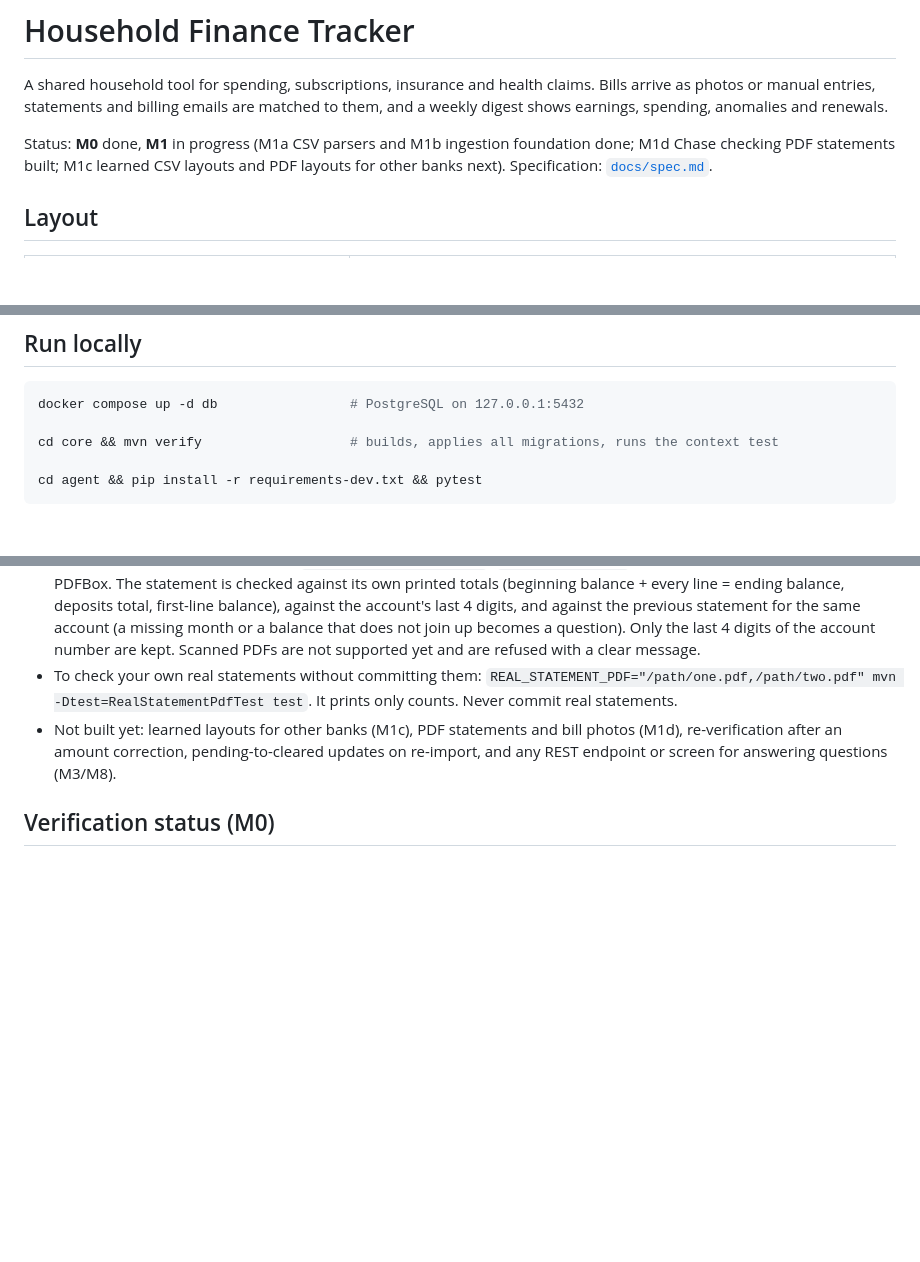
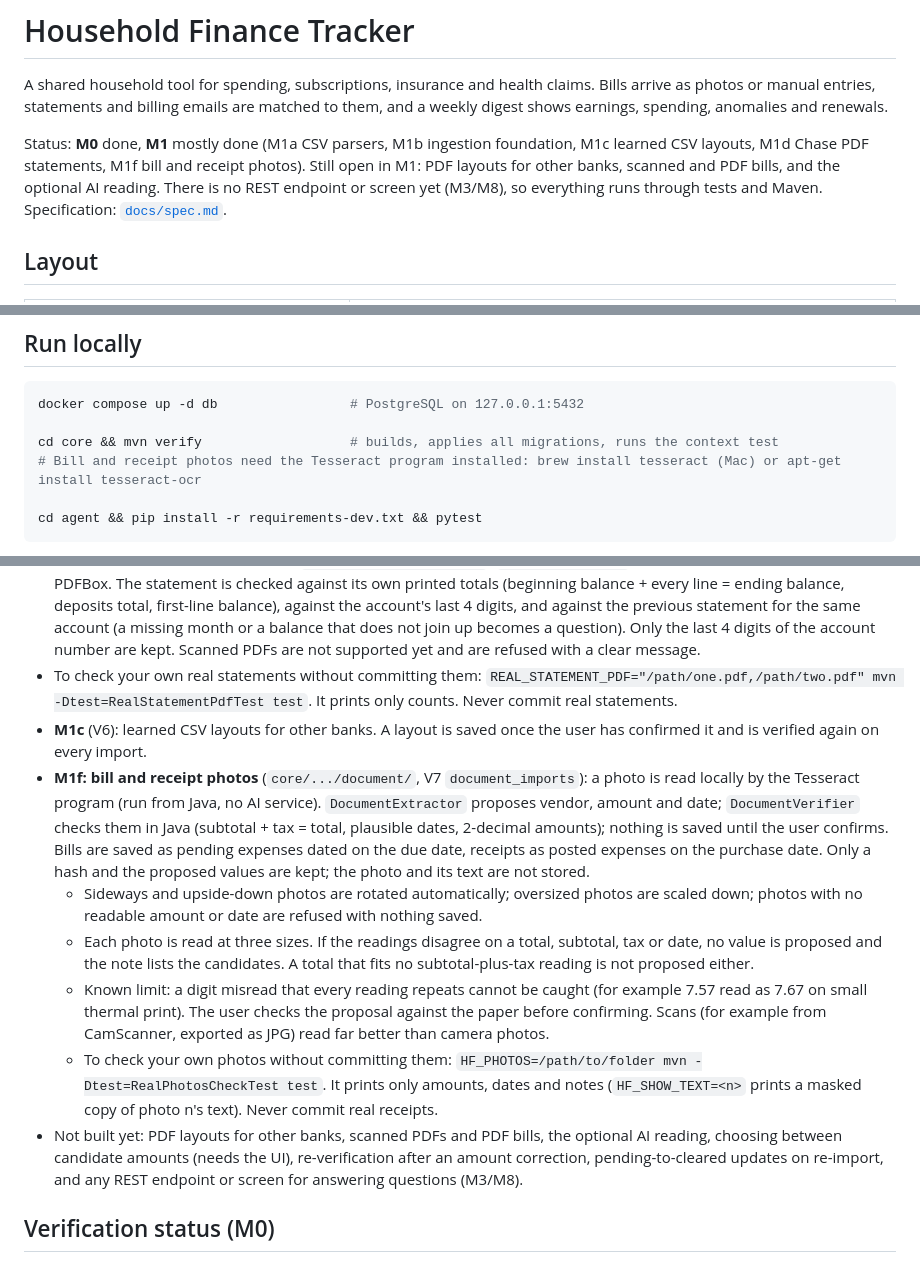
Before and after one commit to talktoanilb/household-finance, a Markdown page: README.md, 3 parts joined by grey strips. GitHub-like rendering; blank space fills up the shorter version.

Commit message:
Docs: M1 status

````diff
--- a/README.md
+++ b/README.md
@@ -2,7 +2,7 @@
 
 A shared household tool for spending, subscriptions, insurance and health claims. Bills arrive as photos or manual entries, statements and billing emails are matched to them, and a weekly digest shows earnings, spending, anomalies and renewals.
 
-Status: **M0** done, **M1** in progress (M1a CSV parsers and M1b ingestion foundation done; M1d Chase checking PDF statements built; M1c learned CSV layouts and PDF layouts for other banks next). Specification: [`docs/spec.md`](docs/spec.md).
+Status: **M0** done, **M1** mostly done (M1a CSV parsers, M1b ingestion foundation, M1c learned CSV layouts, M1d Chase PDF statements, M1f bill and receipt photos). Still open in M1: PDF layouts for other banks, scanned and PDF bills, and the optional AI reading. There is no REST endpoint or screen yet (M3/M8), so everything runs through tests and Maven. Specification: [`docs/spec.md`](docs/spec.md).
 
 ## Layout
 
@@ -22,6 +22,7 @@ Status: **M0** done, **M1** in progress (M1a CSV parsers and M1b ingestion found
 docker compose up -d db                 # PostgreSQL on 127.0.0.1:5432
 
 cd core && mvn verify                   # builds, applies all migrations, runs the context test
+# Bill and receipt photos need the Tesseract program installed: brew install tesseract (Mac) or apt-get install tesseract-ocr
 
 cd agent && pip install -r requirements-dev.txt && pytest
 ```
@@ -42,7 +43,13 @@ Local credentials in `docker-compose.yml` and `application.yml` are for developm
 - **M1b** (`core/.../ingest/`): `ImportService` stages parsed lines, `Verifier` checks them in Java (running balance in either sort order, implausible dates), and anything unclear becomes a question for the user. Nothing reaches `transactions` until every question is answered; confirm, exclude a line, or correct an amount. Re-imports skip lines already saved, and the same file cannot be imported twice. Tables are in `V3__ingestion_staging.sql`.
 - **Chase checking PDF statements** (`ChasePdfStatementParser`, `ChasePdfImporter`): text is extracted locally with Apache PDFBox. The statement is checked against its own printed totals (beginning balance + every line = ending balance, deposits total, first-line balance), against the account's last 4 digits, and against the previous statement for the same account (a missing month or a balance that does not join up becomes a question). Only the last 4 digits of the account number are kept. Scanned PDFs are not supported yet and are refused with a clear message.
 - To check your own real statements without committing them: `REAL_STATEMENT_PDF="/path/one.pdf,/path/two.pdf" mvn -Dtest=RealStatementPdfTest test`. It prints only counts. Never commit real statements.
-- Not built yet: learned layouts for other banks (M1c), PDF statements and bill photos (M1d), re-verification after an amount correction, pending-to-cleared updates on re-import, and any REST endpoint or screen for answering questions (M3/M8).
+- **M1c** (V6): learned CSV layouts for other banks. A layout is saved once the user has confirmed it and is verified again on every import.
+- **M1f: bill and receipt photos** (`core/.../document/`, V7 `document_imports`): a photo is read locally by the Tesseract program (run from Java, no AI service). `DocumentExtractor` proposes vendor, amount and date; `DocumentVerifier` checks them in Java (subtotal + tax = total, plausible dates, 2-decimal amounts); nothing is saved until the user confirms. Bills are saved as pending expenses dated on the due date, receipts as posted expenses on the purchase date. Only a hash and the proposed values are kept; the photo and its text are not stored.
+  - Sideways and upside-down photos are rotated automatically; oversized photos are scaled down; photos with no readable amount or date are refused with nothing saved.
+  - Each photo is read at three sizes. If the readings disagree on a total, subtotal, tax or date, no value is proposed and the note lists the candidates. A total that fits no subtotal-plus-tax reading is not proposed either.
+  - Known limit: a digit misread that every reading repeats cannot be caught (for example 7.57 read as 7.67 on small thermal print). The user checks the proposal against the paper before confirming. Scans (for example from CamScanner, exported as JPG) read far better than camera photos.
+  - To check your own photos without committing them: `HF_PHOTOS=/path/to/folder mvn -Dtest=RealPhotosCheckTest test`. It prints only amounts, dates and notes (`HF_SHOW_TEXT=<n>` prints a masked copy of photo n's text). Never commit real receipts.
+- Not built yet: PDF layouts for other banks, scanned PDFs and PDF bills, the optional AI reading, choosing between candidate amounts (needs the UI), re-verification after an amount correction, pending-to-cleared updates on re-import, and any REST endpoint or screen for answering questions (M3/M8).
 
 ## Verification status (M0)
 
````
Also changed, not shown: docs/spec.md (+3 -3 lines).
